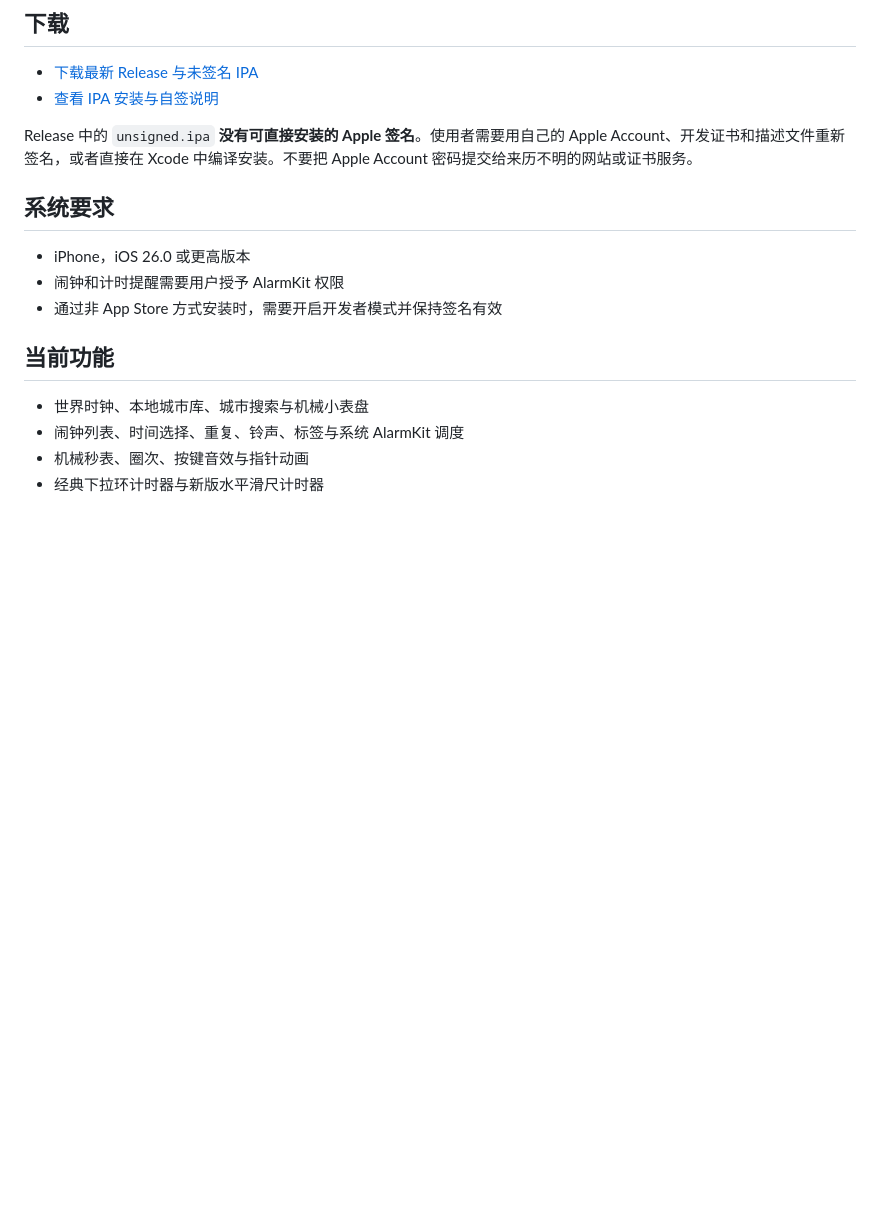
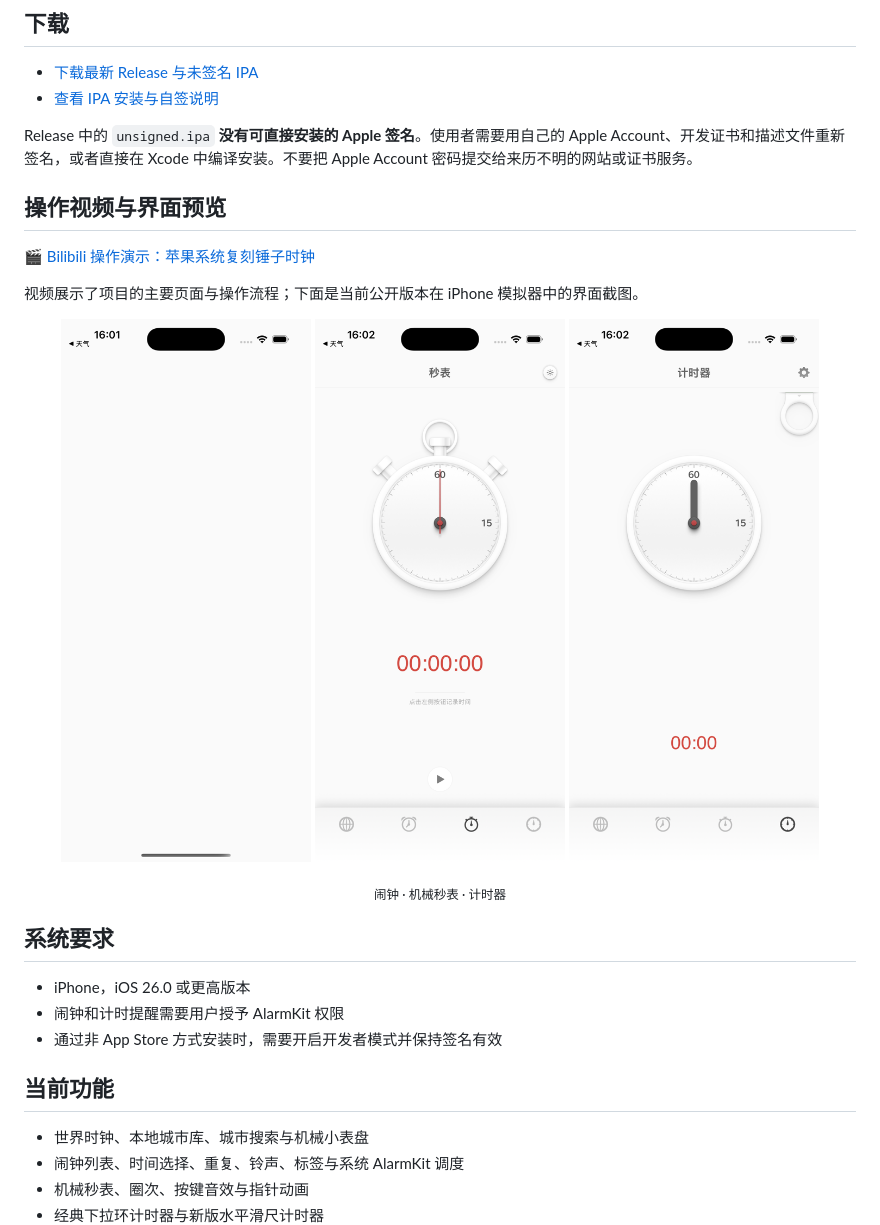
Before and after one commit to jingweipro/SmartisanClock-iOS, a Markdown page: README.md, the part around the change. Drawn GitHub-style; pictures changed too: docs/screenshots/01-alarm.png (added), docs/screenshots/02-stopwatch.png (added), docs/screenshots/03-timer.png (added); blank space fills up the shorter version.

Commit message:
docs: add demo video and interface screenshots

```diff
--- a/README.md
+++ b/README.md
@@ -10,6 +10,20 @@
 - [查看 IPA 安装与自签说明](INSTALL.md)
 
 Release 中的 `unsigned.ipa` **没有可直接安装的 Apple 签名**。使用者需要用自己的 Apple Account、开发证书和描述文件重新签名，或者直接在 Xcode 中编译安装。不要把 Apple Account 密码提交给来历不明的网站或证书服务。
+
+## 操作视频与界面预览
+
+🎬 [Bilibili 操作演示：苹果系统复刻锤子时钟](https://www.bilibili.com/video/BV1BEgu67Ewx/)
+
+视频展示了项目的主要页面与操作流程；下面是当前公开版本在 iPhone 模拟器中的界面截图。
+
+<p align="center">
+  <img src="docs/screenshots/01-alarm.png" width="250" alt="闹钟界面" />
+  <img src="docs/screenshots/02-stopwatch.png" width="250" alt="机械秒表界面" />
+  <img src="docs/screenshots/03-timer.png" width="250" alt="计时器界面" />
+</p>
+
+<p align="center"><sub>闹钟 · 机械秒表 · 计时器</sub></p>
 
 ## 系统要求
 
```
